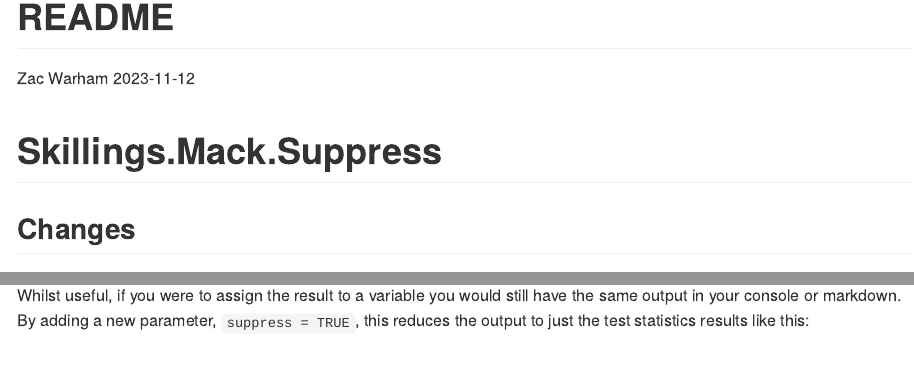
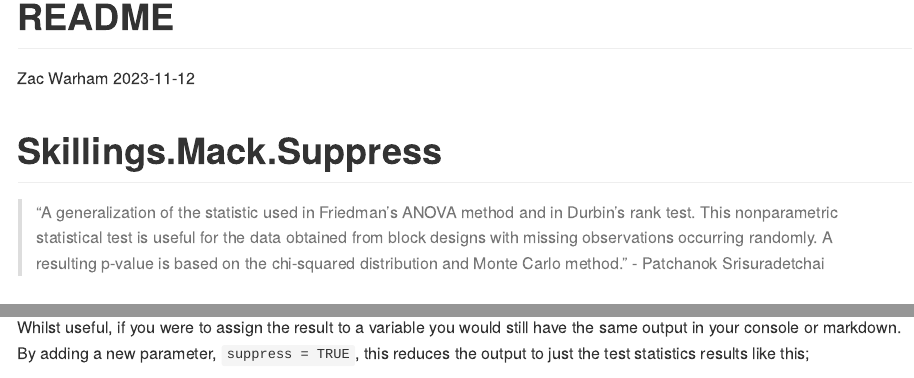
Before and after one commit to ZacWarham/Skillings.Mack, an R Markdown document (README.Rmd): the page in a window 1100 px wide, from its top, and a second part further down, joined at a grey line. The pictures show the output file README.md that the author committed with the source, drawn offline in the style of GitHub; badge pictures from the web are left out.

Commit message:
Added description and attribution of it

```diff
--- a/README.Rmd
+++ b/README.Rmd
@@ -16,11 +16,8 @@ library(Skillings.Mack.Suppress)
 
 # Skillings.Mack.Suppress
 
-<!-- badges: start -->
+> "A generalization of the statistic used in Friedman's ANOVA method and in Durbin's rank test. This nonparametric statistical test is useful for the data obtained from block designs with missing observations occurring randomly. A resulting p-value is based on the chi-squared distribution and Monte Carlo method." - Patchanok Srisuradetchai
 
-![](https://img.shields.io/badge/r-%23276DC3.svg?style=for-the-badge&logo=r&logoColor=white)
-
-<!-- badges: end -->
 
 ## Changes
 
```
Also changed, not shown: README.md.
